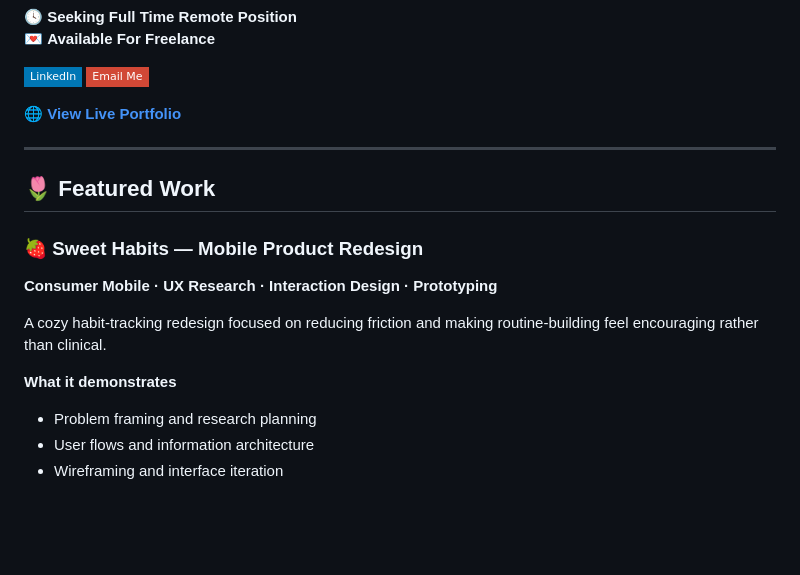
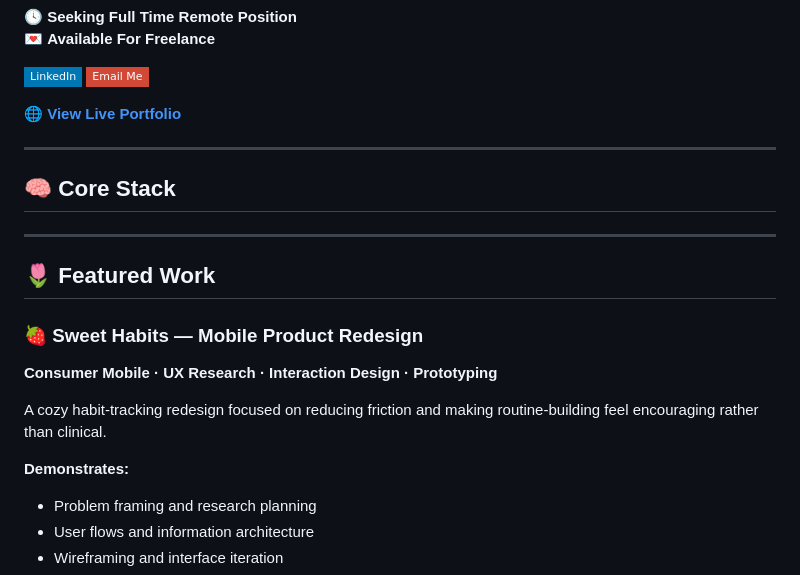
Before and after one commit to breyhanaariel/ui-ux-designer, a Markdown page: README.md, the part around one of its changes. Drawn GitHub-style; badges without logos; blank space fills up the shorter version.

Commit message:
Revise title format and add Core Stack section
Added a Core Stack section and updated the title format.

```diff
--- a/README.md
+++ b/README.md
@@ -16,6 +16,11 @@ I design thoughtful, accessible web and mobile experiences from **research and i
 
 ---
 
+## 🧠 Core Stack
+
+
+---
+
 ## 🌷 Featured Work
 
 ### 🍓 Sweet Habits — Mobile Product Redesign
@@ -23,7 +28,7 @@ I design thoughtful, accessible web and mobile experiences from **research and i
 
 A cozy habit-tracking redesign focused on reducing friction and making routine-building feel encouraging rather than clinical.
 
-**What it demonstrates**
+**Demonstrates:**
 - Problem framing and research planning
 - User flows and information architecture
 - Wireframing and interface iteration
```
Also changed, not shown: other parts of README.md (+1 -1 lines).
